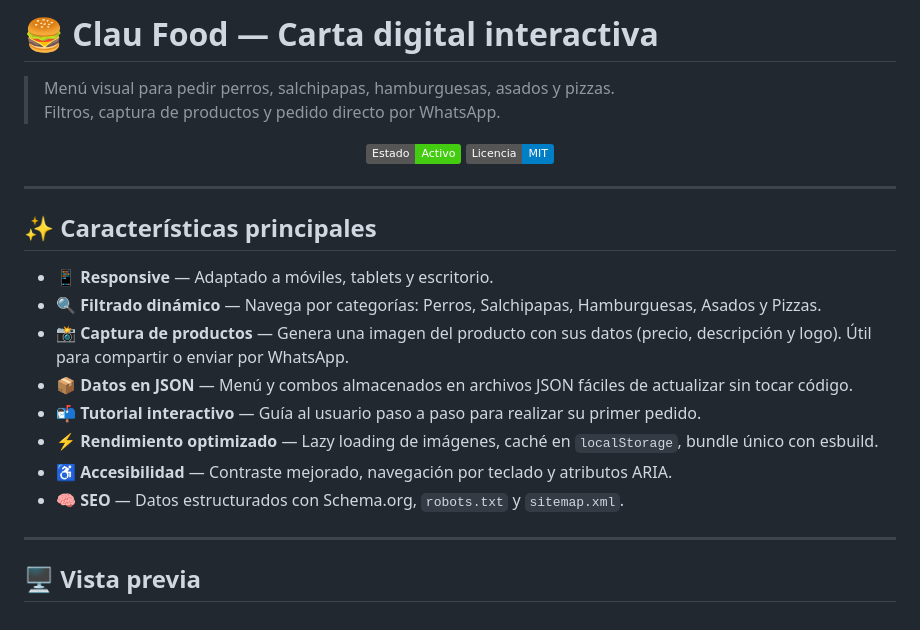
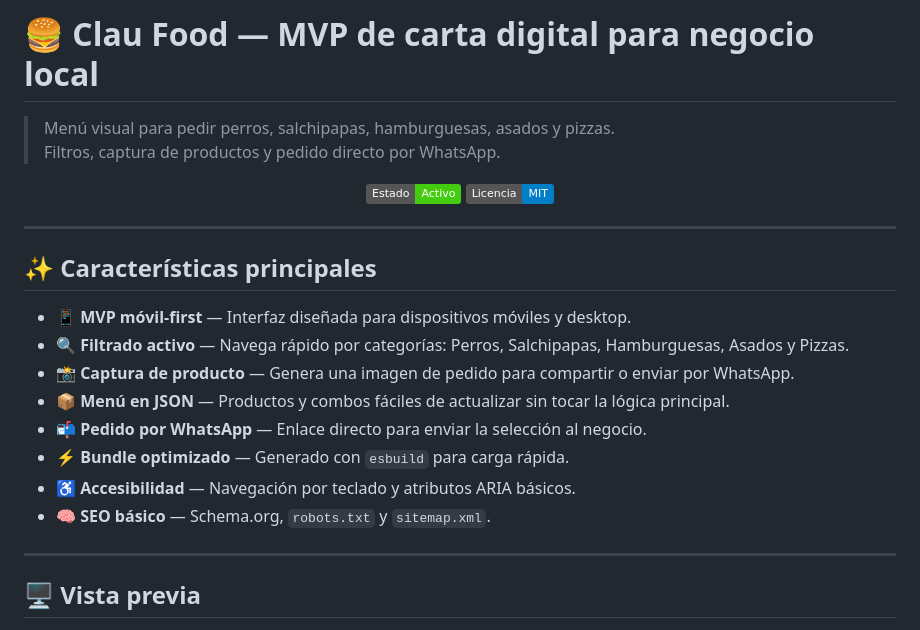
Before and after one commit to MiroDev20/clau-food-web, a Markdown page: README.md, the part around one of its changes. Drawn GitHub-style; badges without logos.

```diff
--- a/README.md
+++ b/README.md
@@ -1,4 +1,4 @@
-# 🍔 Clau Food — Carta digital interactiva
+# 🍔 Clau Food — MVP de carta digital para negocio local
 
 > Menú visual para pedir perros, salchipapas, hamburguesas, asados y pizzas.
 > Filtros, captura de productos y pedido directo por WhatsApp.
@@ -13,14 +13,14 @@
 
 ## ✨ Características principales
 
-- 📱 **Responsive** — Adaptado a móviles, tablets y escritorio.
-- 🔍 **Filtrado dinámico** — Navega por categorías: Perros, Salchipapas, Hamburguesas, Asados y Pizzas.
-- 📸 **Captura de productos** — Genera una imagen del producto con sus datos (precio, descripción y logo). Útil para compartir o enviar por WhatsApp.
-- 📦 **Datos en JSON** — Menú y combos almacenados en archivos JSON fáciles de actualizar sin tocar código.
-- 📬 **Tutorial interactivo** — Guía al usuario paso a paso para realizar su primer pedido.
-- ⚡ **Rendimiento optimizado** — Lazy loading de imágenes, caché en `localStorage`, bundle único con esbuild.
-- ♿ **Accesibilidad** — Contraste mejorado, navegación por teclado y atributos ARIA.
-- 🧠 **SEO** — Datos estructurados con Schema.org, `robots.txt` y `sitemap.xml`.
+- 📱 **MVP móvil-first** — Interfaz diseñada para dispositivos móviles y desktop.
+- 🔍 **Filtrado activo** — Navega rápido por categorías: Perros, Salchipapas, Hamburguesas, Asados y Pizzas.
+- 📸 **Captura de producto** — Genera una imagen de pedido para compartir o enviar por WhatsApp.
+- 📦 **Menú en JSON** — Productos y combos fáciles de actualizar sin tocar la lógica principal.
+- 📬 **Pedido por WhatsApp** — Enlace directo para enviar la selección al negocio.
+- ⚡ **Bundle optimizado** — Generado con `esbuild` para carga rápida.
+- ♿ **Accesibilidad** — Navegación por teclado y atributos ARIA básicos.
+- 🧠 **SEO básico** — Schema.org, `robots.txt` y `sitemap.xml`.
 
 ---
 
```
Also changed, not shown: other parts of README.md (+65 -40 lines).
